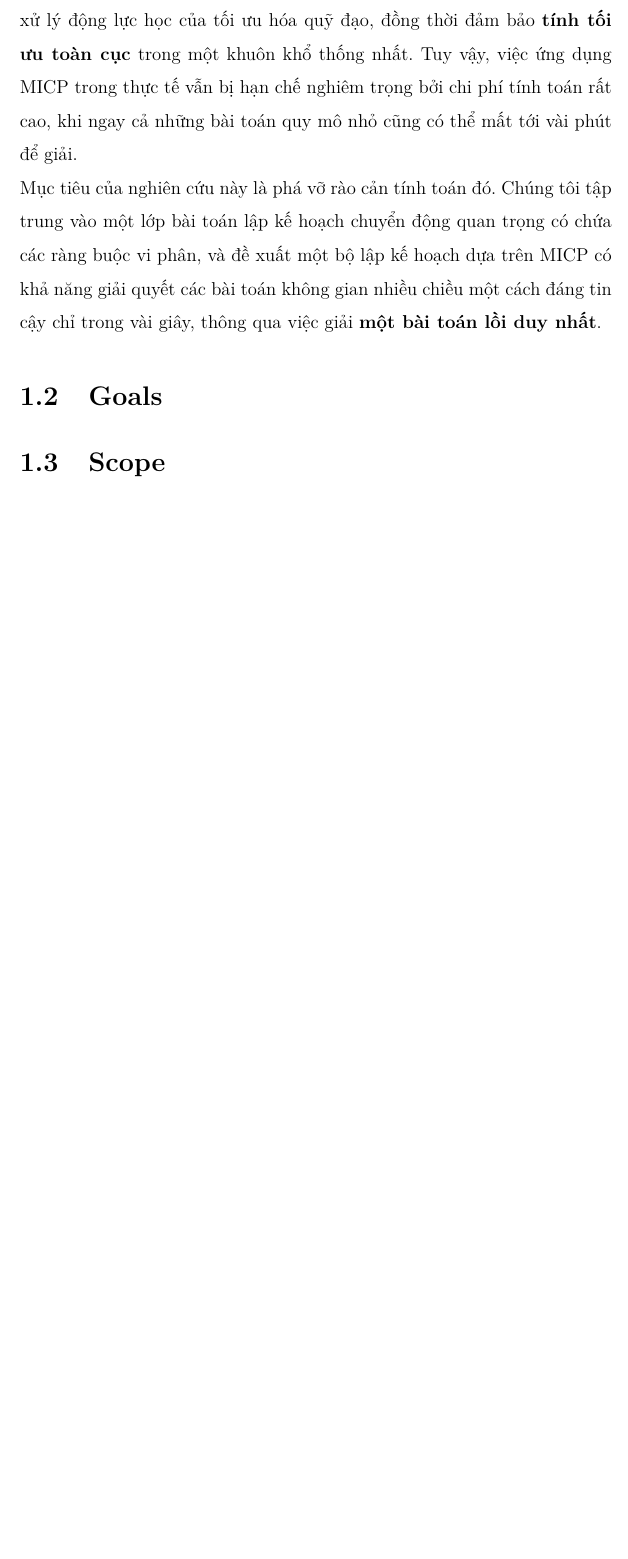
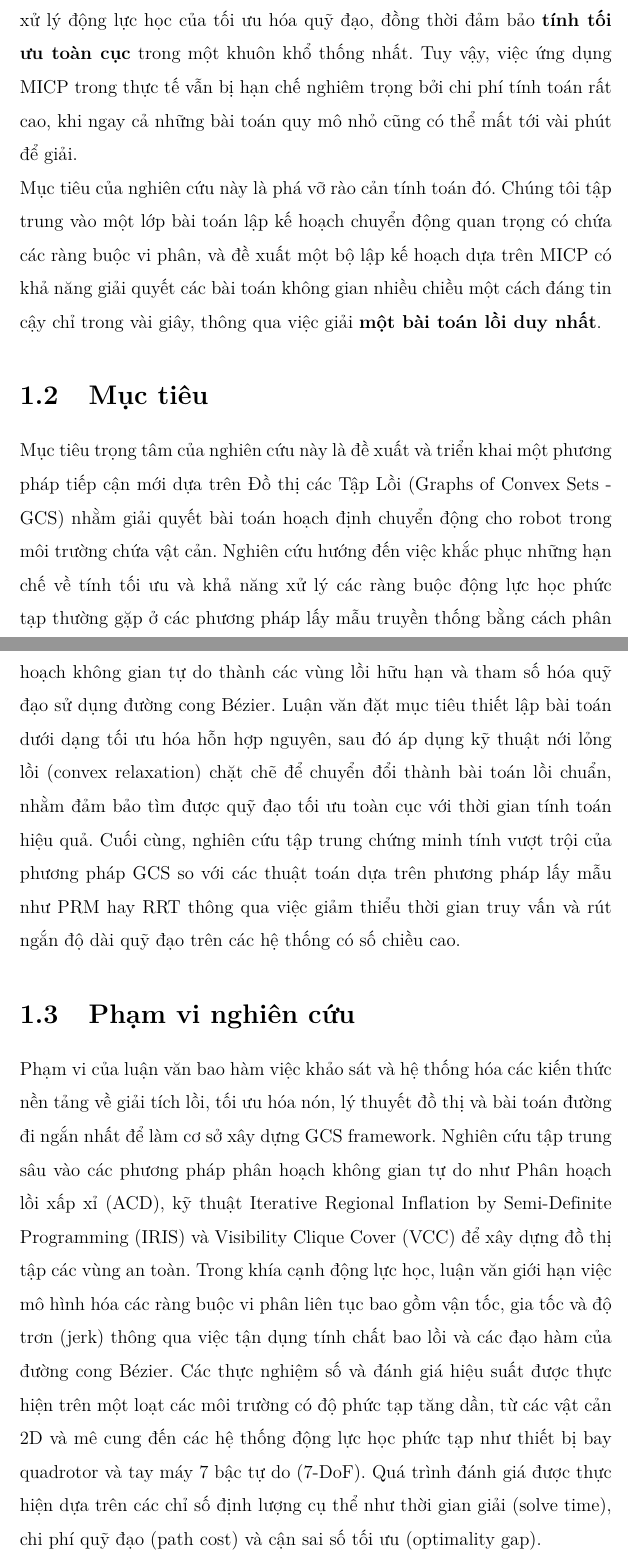
Before and after one commit to dang-khoa-2k4/Capstone-Project, a LaTeX thesis (Report Source/main.tex, which reads Report Source/introduction/goals.tex, Report Source/introduction/scope.tex): part of page 12 of 85 before the commit and two parts of pages 12 and 13 of 87 after it, the two joined at a grey line, cut so that both start at the same text, the shorter picture padded with empty space. Compiled offline with pdfLaTeX.

Commit message:
Translate sections to Vietnamese and refine content for clarity and consistency

```diff
--- a/Report Source/introduction/goals.tex
+++ b/Report Source/introduction/goals.tex
@@ -1 +1,12 @@
-\section{Goals}
+\section{Mục tiêu}
+Mục tiêu trọng tâm của nghiên cứu này là đề xuất và triển khai
+một phương pháp tiếp cận mới dựa trên Đồ thị các Tập Lồi (Graphs of Convex Sets - GCS)
+nhằm giải quyết bài toán hoạch định chuyển động cho robot trong môi trường chứa vật cản.
+Nghiên cứu hướng đến việc khắc phục những hạn chế về tính tối ưu và khả năng xử lý các ràng
+buộc động lực học phức tạp thường gặp ở các phương pháp lấy mẫu truyền thống bằng cách phân hoạch
+không gian tự do thành các vùng lồi hữu hạn và tham số hóa quỹ đạo sử dụng đường cong Bézier.
+Luận văn đặt mục tiêu thiết lập bài toán dưới dạng tối ưu hóa hỗn hợp nguyên,
+sau đó áp dụng kỹ thuật nới lỏng lồi (convex relaxation) chặt chẽ để chuyển đổi thành bài toán lồi chuẩn,
+nhằm đảm bảo tìm được quỹ đạo tối ưu toàn cục với thời gian tính toán hiệu quả.
+Cuối cùng, nghiên cứu tập trung chứng minh tính vượt trội của phương pháp GCS so với các thuật toán dựa trên phương pháp lấy mẫu như PRM hay RRT
+thông qua việc giảm thiểu thời gian truy vấn và rút ngắn độ dài quỹ đạo trên các hệ thống có số chiều cao.
--- a/Report Source/introduction/scope.tex
+++ b/Report Source/introduction/scope.tex
@@ -1 +1,11 @@
-\section{Scope}
+\section{Phạm vi nghiên cứu}
+Phạm vi của luận văn bao hàm việc khảo sát và hệ thống hóa các kiến thức nền tảng về giải tích lồi,
+tối ưu hóa nón, lý thuyết đồ thị và bài toán đường đi ngắn nhất để làm cơ sở xây dựng GCS framework.
+Nghiên cứu tập trung sâu vào các phương pháp phân hoạch không gian tự do như Phân hoạch lồi xấp xỉ (ACD),
+kỹ thuật Iterative Regional Inflation by Semi-Definite Programming (IRIS) và
+Visibility Clique Cover (VCC) để xây dựng đồ thị tập các vùng an toàn.
+Trong khía cạnh động lực học, luận văn giới hạn việc mô hình hóa các ràng buộc vi phân liên tục bao gồm vận tốc, gia tốc và độ trơn (jerk)
+thông qua việc tận dụng tính chất bao lồi và các đạo hàm của đường cong Bézier.
+Các thực nghiệm số và đánh giá hiệu suất được thực hiện trên một loạt các môi trường có độ phức tạp tăng dần, từ các vật cản 2D và mê cung
+đến các hệ thống động lực học phức tạp như thiết bị bay quadrotor và tay máy 7 bậc tự do (7-DoF).
+Quá trình đánh giá được thực hiện dựa trên các chỉ số định lượng cụ thể như thời gian giải (solve time), chi phí quỹ đạo (path cost) và cận sai số tối ưu (optimality gap).
```
Also changed, not shown: Report Source/experiments/cnx_decomp.tex (+5 -5 lines), Report Source/experiments/main.tex (+1 -1 lines), Report Source/experiments/resutls.tex (+10 -10 lines), Report Source/main.tex (+3 -3 lines), Report Source/related-work/main.tex (+1 -1 lines), 1 other file.
